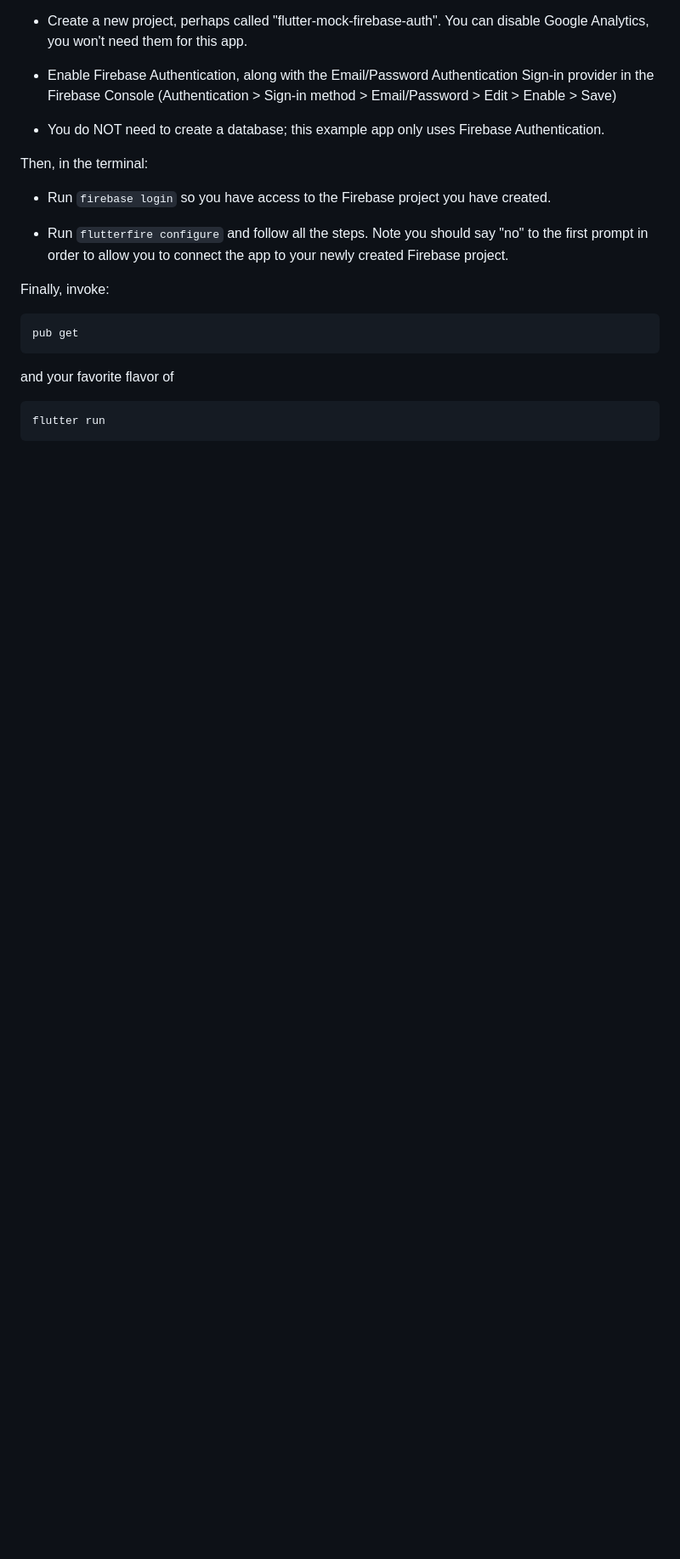
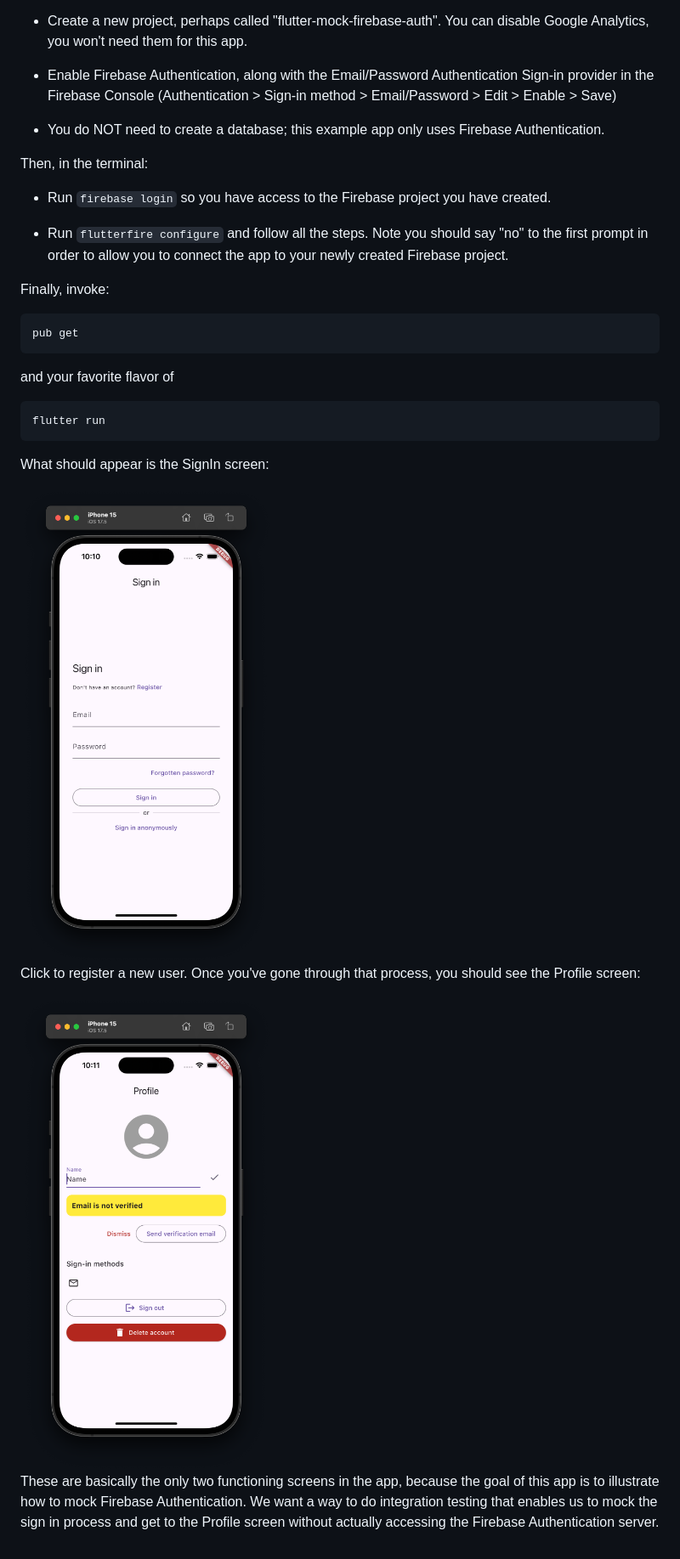
Before and after one commit to philipmjohnson/flutter_mock_firebase_auth, a Markdown page: README.md, the part around the change. Shown: that part at 85% size. Rendered like a GitHub page; pictures changed too: profile-screen.png (added), signin-screen.png (added); blank space fills up the shorter version.

````diff
--- a/README.md
+++ b/README.md
@@ -36,3 +36,13 @@ and your favorite flavor of
 ```
 flutter run
 ```
+
+What should appear is the SignIn screen:
+
+<img width="300px" src="signin-screen.png">
+
+Click to register a new user. Once you've gone through that process, you should see the  Profile screen:
+
+<img width="300px" src="profile-screen.png">
+
+These are basically the only two functioning screens in the app, because the goal of this app is to illustrate how to mock Firebase Authentication. We want a way to do integration testing that enables us to mock the sign in process and get to the Profile screen without actually accessing the Firebase Authentication server.
````
